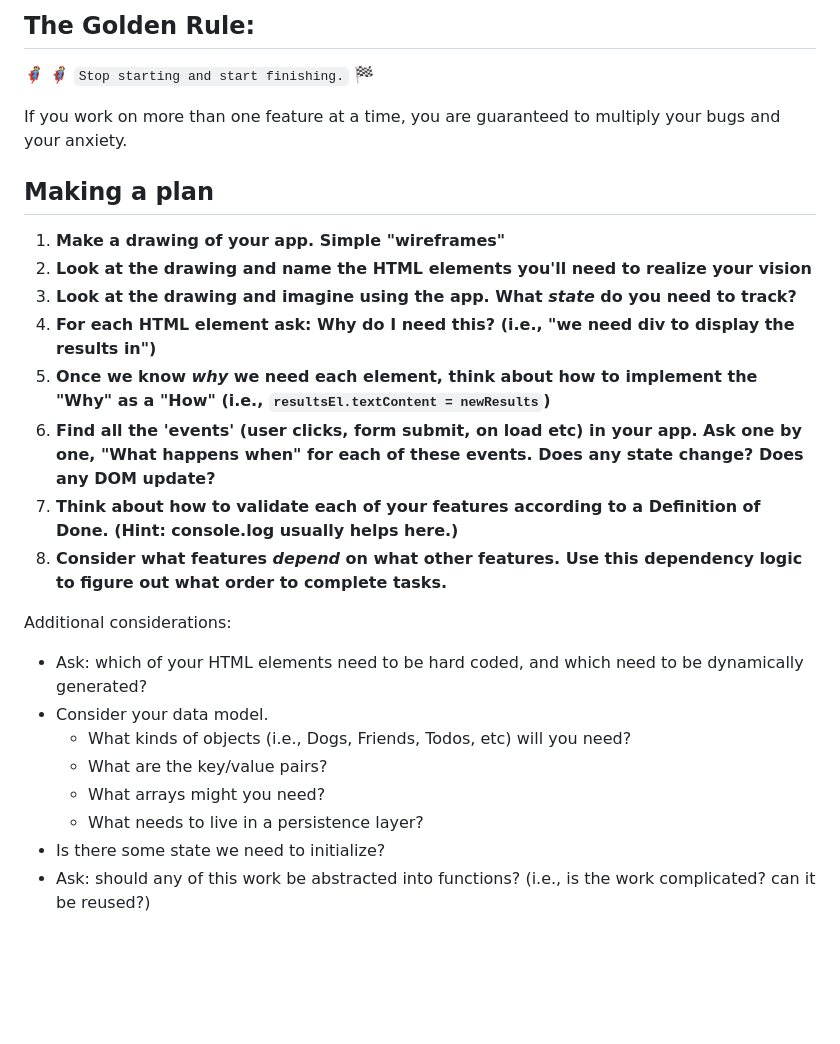
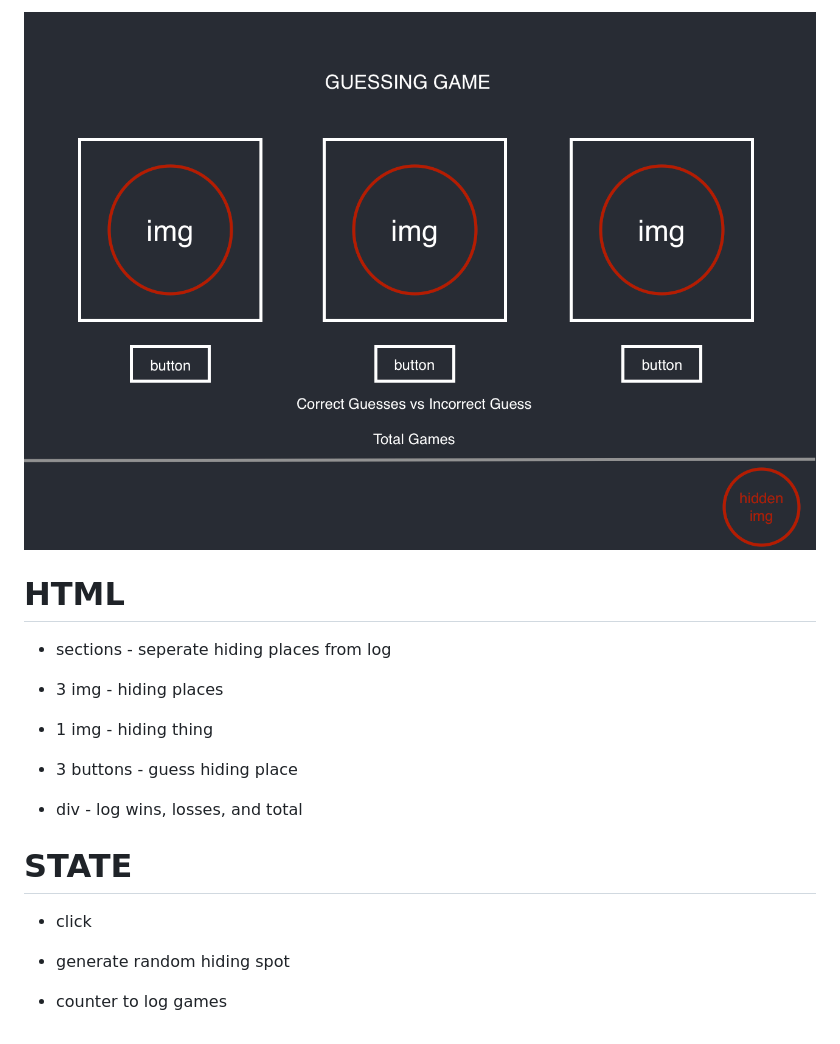
Before and after one commit to alejandro-r-lopez/FIND-THE-THING, a Markdown page: README.md, the part around the change. GitHub-like rendering; pictures changed too: assets/HIDENSEEK.wireframe.png (added); blank space fills up the shorter version.

Commit message:
Created Plan

```diff
--- a/README.md
+++ b/README.md
@@ -1,4 +1,26 @@
-## The Golden Rule:
+![wireframe of hide and seek](assets/HIDENSEEK.wireframe.png)
+
+# HTML
+
+-   sections - seperate hiding places from log
+
+-   3 img - hiding places
+
+-   1 img - hiding thing
+
+-   3 buttons - guess hiding place
+
+-   div - log wins, losses, and total
+
+# STATE
+
+-   click
+
+-   generate random hiding spot
+
+-   counter to log games
+
+<!-- ## The Golden Rule:
 
 🦸 🦸‍♂️ `Stop starting and start finishing.` 🏁
 
@@ -24,4 +46,4 @@ Additional considerations:
     -   What arrays might you need?
     -   What needs to live in a persistence layer?
 -   Is there some state we need to initialize?
--   Ask: should any of this work be abstracted into functions? (i.e., is the work complicated? can it be reused?)
+-   Ask: should any of this work be abstracted into functions? (i.e., is the work complicated? can it be reused?) -->
```
